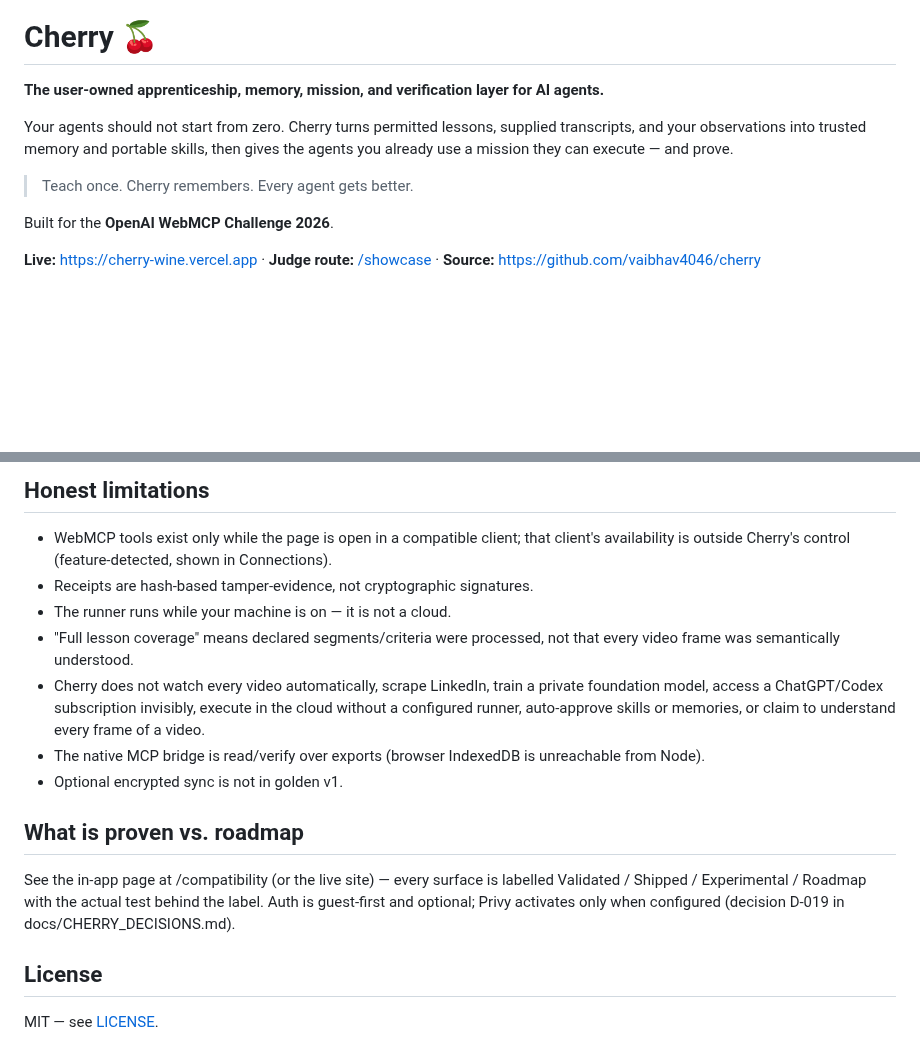
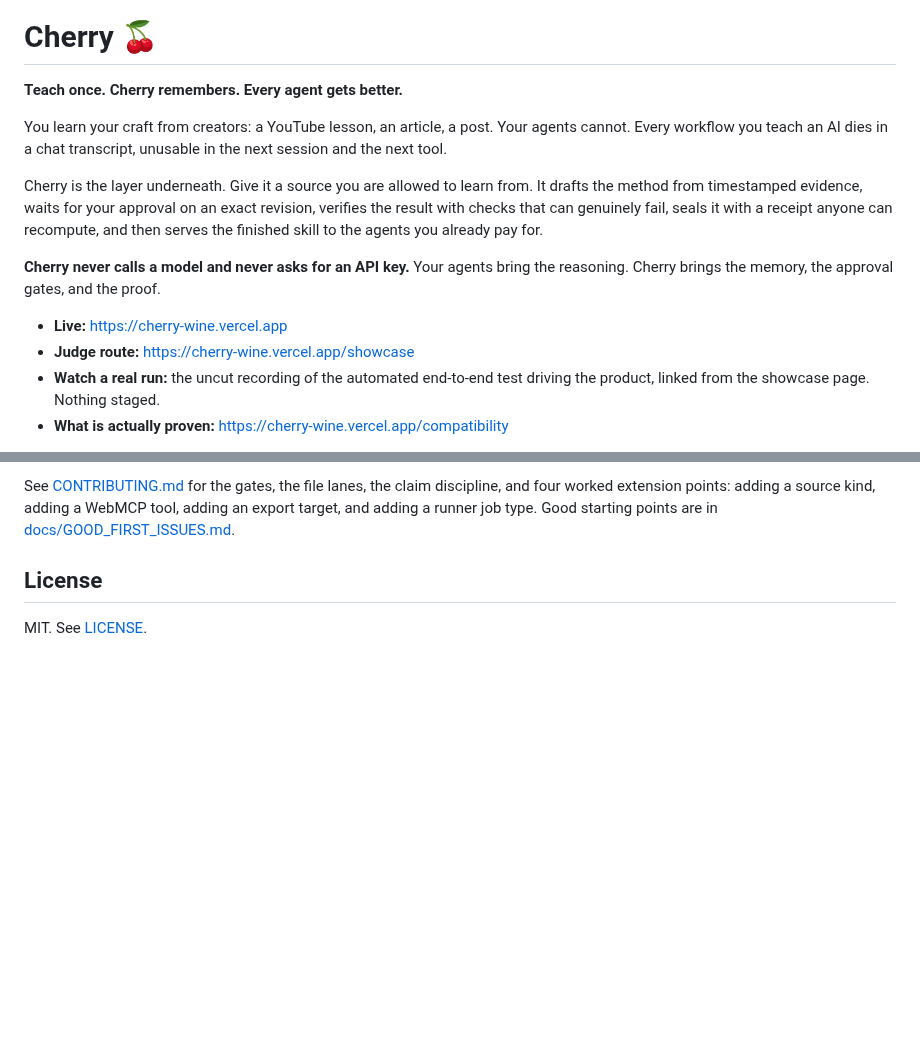
Before and after one commit to vaibhav4046/cherry, a Markdown page: README.md, 2 parts joined by grey strips. GitHub-like rendering; blank space fills up the shorter version.

```diff
--- a/README.md
+++ b/README.md
@@ -1,14 +5,21 @@
 # Cherry 🍒
 
-**The user-owned apprenticeship, memory, mission, and verification layer for AI agents.**
+**Teach once. Cherry remembers. Every agent gets better.**
 
-Your agents should not start from zero. Cherry turns permitted lessons, supplied transcripts, and
-your observations into trusted memory and portable skills, then gives the agents you already use a
-mission they can execute — and prove.
+You learn your craft from creators: a YouTube lesson, an article, a post. Your agents cannot. Every
+workflow you teach an AI dies in a chat transcript, unusable in the next session and the next tool.
 
-> Teach once. Cherry remembers. Every agent gets better.
+Cherry is the layer underneath. Give it a source you are allowed to learn from. It drafts the method
+from timestamped evidence, waits for your approval on an exact revision, verifies the result with
+checks that can genuinely fail, seals it with a receipt anyone can recompute, and then serves the
+finished skill to the agents you already pay for.
 
-Built for the **OpenAI WebMCP Challenge 2026**.
+**Cherry never calls a model and never asks for an API key.** Your agents bring the reasoning.
+Cherry brings the memory, the approval gates, and the proof.
 
-**Live:** https://cherry-wine.vercel.app · **Judge route:** [/showcase](https://cherry-wine.vercel.app/showcase) · **Source:** https://github.com/vaibhav4046/cherry
+- **Live:** https://cherry-wine.vercel.app
+- **Judge route:** https://cherry-wine.vercel.app/showcase
+- **Watch a real run:** the uncut recording of the automated end-to-end test driving the product,
+  linked from the showcase page. Nothing staged.
+- **What is actually proven:** https://cherry-wine.vercel.app/compatibility
 
@@ -106,24 +99,9 @@ every domain mutation emits a ProofEvent in the same transaction. See `docs/CHER
 
-## Honest limitations
-
-- WebMCP tools exist only while the page is open in a compatible client; that client's availability
-  is outside Cherry's control (feature-detected, shown in Connections).
-- Receipts are hash-based tamper-evidence, not cryptographic signatures.
-- The runner runs while your machine is on — it is not a cloud.
-- "Full lesson coverage" means declared segments/criteria were processed, not that every video frame
-  was semantically understood.
-- Cherry does not watch every video automatically, scrape LinkedIn, train a private foundation model,
-  access a ChatGPT/Codex subscription invisibly, execute in the cloud without a configured runner,
-  auto-approve skills or memories, or claim to understand every frame of a video.
-- The native MCP bridge is read/verify over exports (browser IndexedDB is unreachable from Node).
-- Optional encrypted sync is not in golden v1.
-
-## What is proven vs. roadmap
-
-See the in-app page at /compatibility (or the live site) — every surface is labelled Validated /
-Shipped / Experimental / Roadmap with the actual test behind the label. Auth is guest-first and
-optional; Privy activates only when configured (decision D-019 in docs/CHERRY_DECISIONS.md).
+See [CONTRIBUTING.md](CONTRIBUTING.md) for the gates, the file lanes, the claim discipline, and four
+worked extension points: adding a source kind, adding a WebMCP tool, adding an export target, and
+adding a runner job type. Good starting points are in
+[docs/GOOD_FIRST_ISSUES.md](docs/GOOD_FIRST_ISSUES.md).
 
 ## License
 
-MIT — see [LICENSE](LICENSE).
+MIT. See [LICENSE](LICENSE).
```
Also changed, not shown: other parts of README.md (+54 -68 lines), docs/GOOD_FIRST_ISSUES.md (added, +83 -0 lines), docs/media/cherry-landing.png (added).
